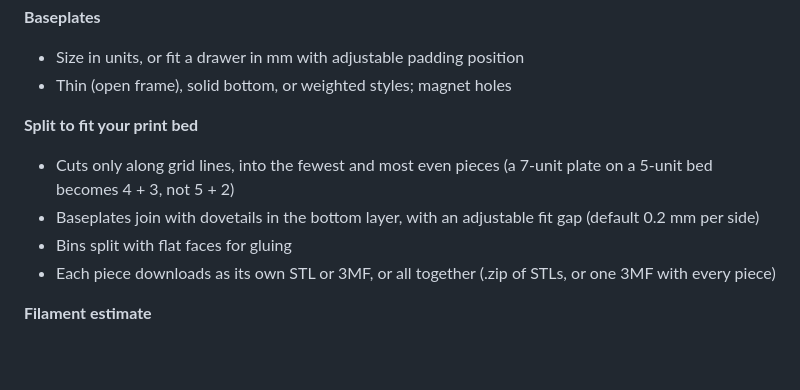
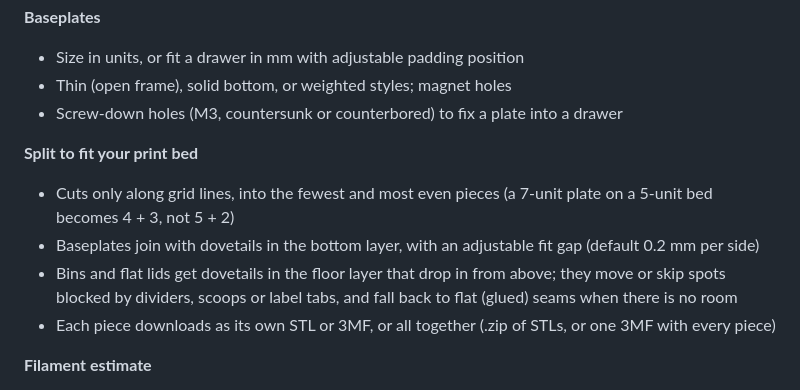
Before and after one commit to Theseemailsliveinatrashcan/gridfinity-builder, a Markdown page: README.md, the part around the change. Rendered like a GitHub page; blank space fills up the shorter version.

Commit message:
README: baseplate screw holes and split-bin dovetails
Co-Authored-By: Claude Opus 5.5 <noreply@anthropic.com>

```diff
--- a/README.md
+++ b/README.md
@@ -20,11 +20,12 @@ Design Gridfinity bins and baseplates in the browser, split large parts to fit y
 **Baseplates**
 - Size in units, or fit a drawer in mm with adjustable padding position
 - Thin (open frame), solid bottom, or weighted styles; magnet holes
+- Screw-down holes (M3, countersunk or counterbored) to fix a plate into a drawer
 
 **Split to fit your print bed**
 - Cuts only along grid lines, into the fewest and most even pieces (a 7-unit plate on a 5-unit bed becomes 4 + 3, not 5 + 2)
 - Baseplates join with dovetails in the bottom layer, with an adjustable fit gap (default 0.2 mm per side)
-- Bins split with flat faces for gluing
+- Bins and flat lids get dovetails in the floor layer that drop in from above; they move or skip spots blocked by dividers, scoops or label tabs, and fall back to flat (glued) seams when there is no room
 - Each piece downloads as its own STL or 3MF, or all together (.zip of STLs, or one 3MF with every piece)
 
 **Filament estimate**
```
